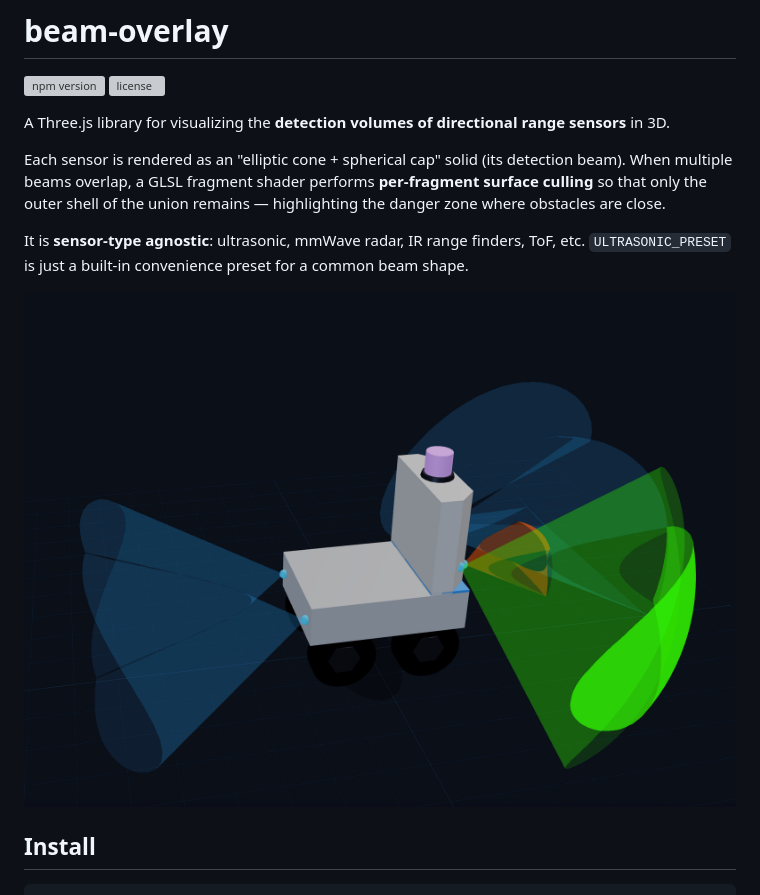
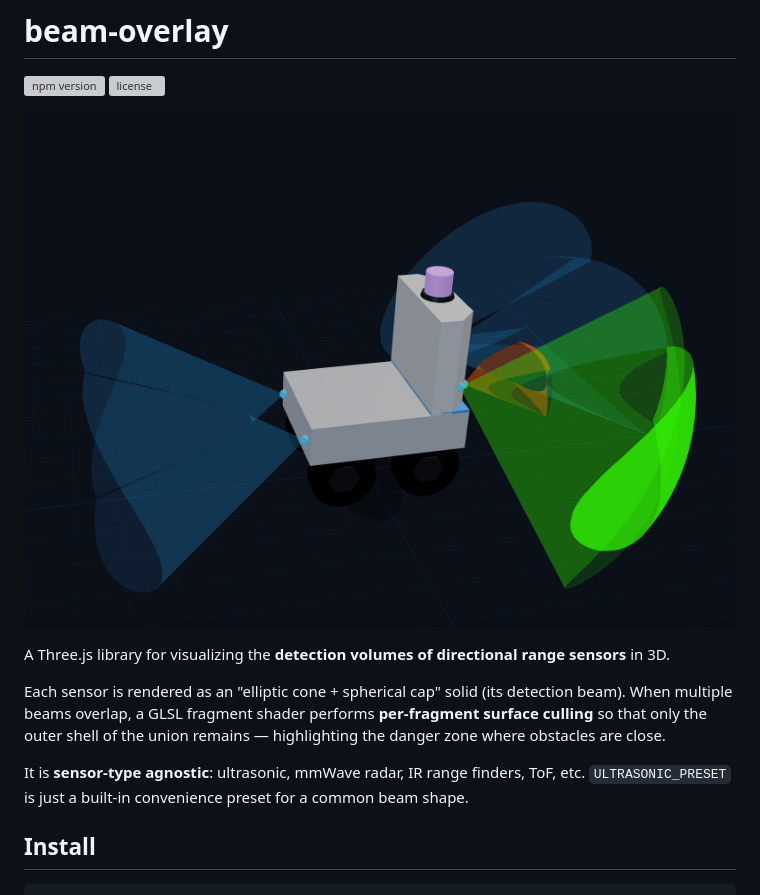
Before and after one commit to chenzikun/beam-overlay, a Markdown page: README.md, the part around the change. Rendered like a GitHub page; grey boxes are pictures that could not be loaded.

Commit message:
docs: move screenshot to hero position
Co-authored-by: Cursor <cursoragent@cursor.com>

```diff
--- a/README.md
+++ b/README.md
@@ -2,6 +2,8 @@
 
 [![npm version](https://img.shields.io/npm/v/beam-overlay.svg)](https://www.npmjs.com/package/beam-overlay)
 [![license](https://img.shields.io/npm/l/beam-overlay.svg)](./LICENSE)
+
+![beam-overlay demo — YHS robot with ultrasonic beams](./sample.png)
 
 A Three.js library for visualizing the **detection volumes of directional range sensors** in 3D.
 
@@ -12,8 +14,6 @@ obstacles are close.
 
 It is **sensor-type agnostic**: ultrasonic, mmWave radar, IR range finders, ToF, etc.
 `ULTRASONIC_PRESET` is just a built-in convenience preset for a common beam shape.
-
-![beam-overlay demo — YHS robot with ultrasonic beams](./sample.png)
 
 ## Install
 
```
